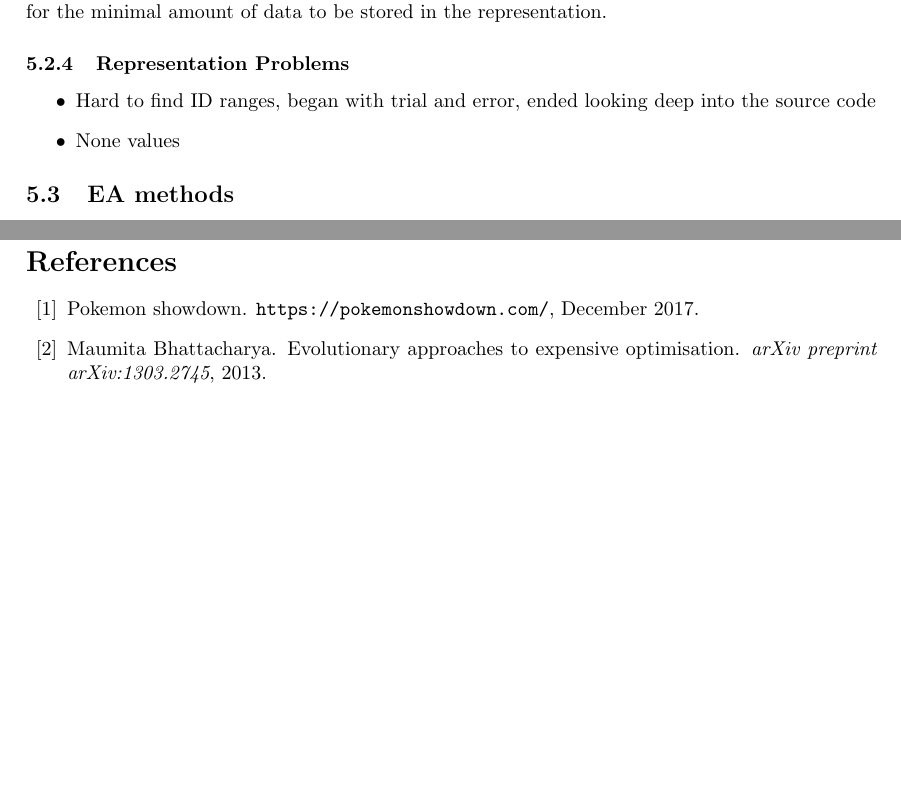
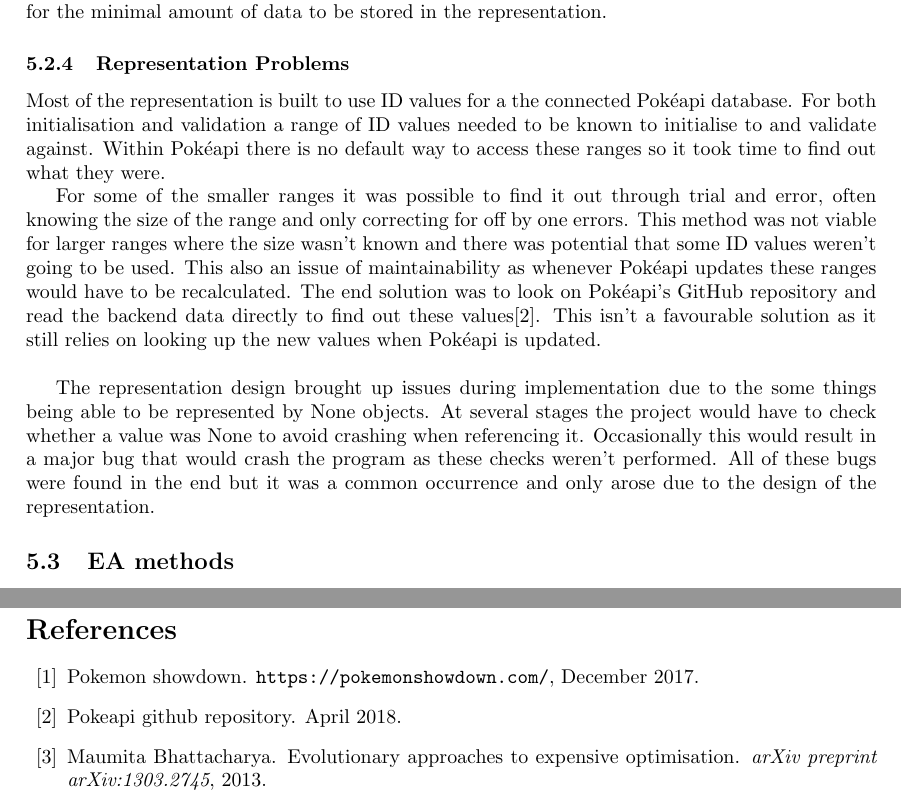
Before and after one commit to Kuldr/G53IDS-EA-Pokemon-Team-Building, a LaTeX thesis (Documentation/Dissertation/Dissertation.tex): two parts of pages 18 and 25 of 27, joined at a grey line, cut so that both start at the same text, the shorter picture padded with empty space. Compiled offline with pdfLaTeX.

Commit message:
representation problems

```diff
--- a/Documentation/Dissertation/Dissertation.tex
+++ b/Documentation/Dissertation/Dissertation.tex
@@ -670,10 +670,21 @@ For example during validation, a \Pokemon{} may have a valid species ID and gend
 Some values also have associated meaning that is required for some of the calculations in the evaluation. Due to the way that the data is stored the ID values can be used with \Pokeapi{} as a database lookup.
 This allows for the minimal amount of data to be stored in the representation.
 \subsubsection{Representation Problems}
-\begin{itemize}
-	\item Hard to find ID ranges, began with trial and error, ended looking deep into the source code
-	\item None values
-\end{itemize}
+\par
+Most of the representation is built to use ID values for a the connected \Pokeapi{} database.
+For both initialisation and validation a range of ID values needed to be known to initialise to and validate against.
+Within \Pokeapi{} there is no default way to access these ranges so it took time to find out what they were.
+\par
+For some of the smaller ranges it was possible to find it out through trial and error, often knowing the size of the range and only correcting for off by one errors.
+This method was not viable for larger ranges where the size wasn't known and there was potential that some ID values weren't going to be used.
+This also an issue of maintainability as whenever \Pokeapi{} updates these ranges would have to be recalculated.
+The end solution was to look on \Pokeapi{}'s GitHub repository and read the backend data directly to find out these values\cite{PokeapiGitHub}.
+This isn't a favourable solution as it still relies on looking up the new values when \Pokeapi{} is updated.
+\\ \par
+The representation design brought up issues during implementation due to the some things being able to be represented by None objects.
+At several stages the project would have to check whether a value was None to avoid crashing when referencing it.
+Occasionally this would result in a major bug that would crash the program as these checks weren't performed.
+All of these bugs were found in the end but it was a common occurrence and only arose due to the design of the representation.
 \subsection{EA methods}
 
 
```
Also changed, not shown: Documentation/Dissertation/Dissertation.bib (+7 -0 lines), Documentation/Dissertation/.latex/Dissertation.bbl, Documentation/Dissertation/.latex/Dissertation.pdf, 6 other files.
